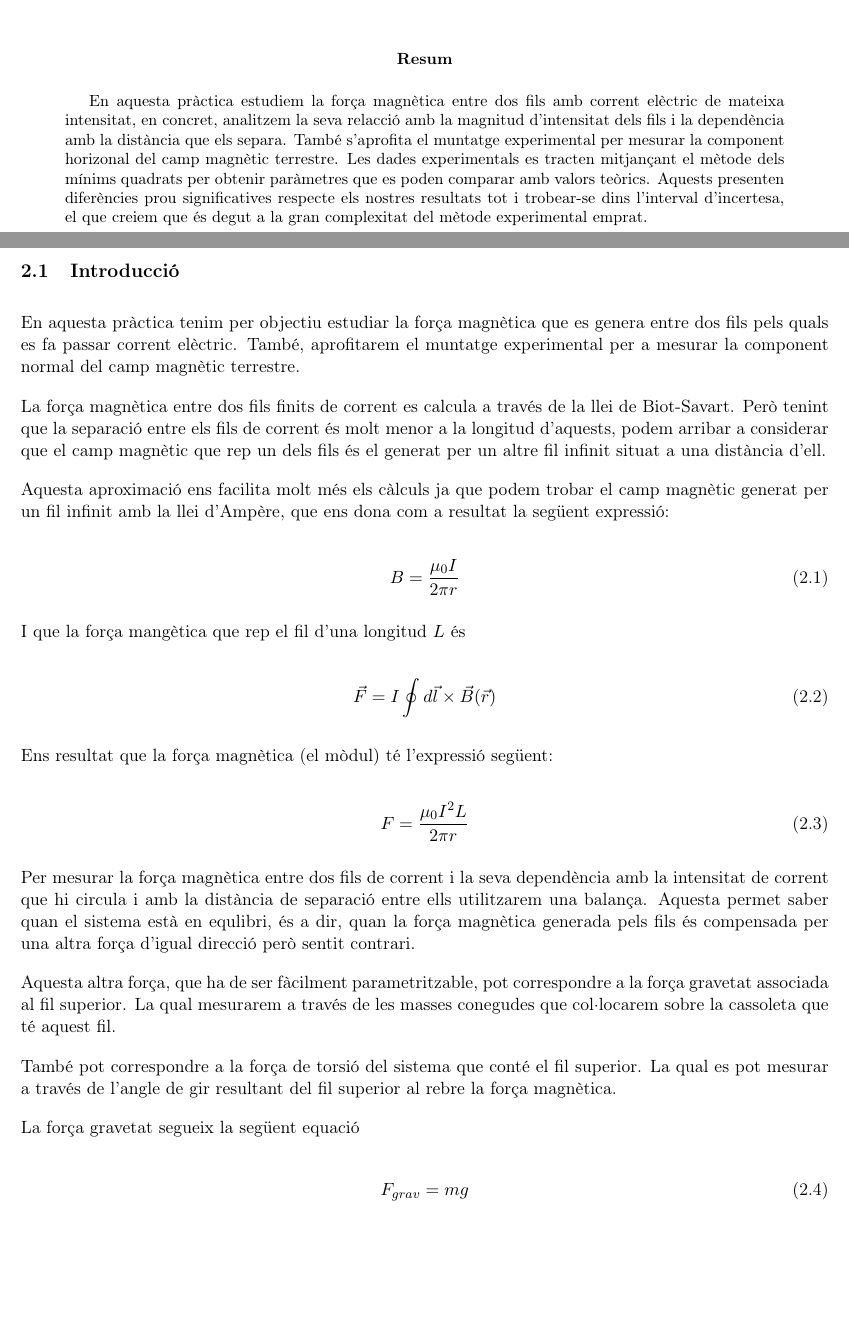
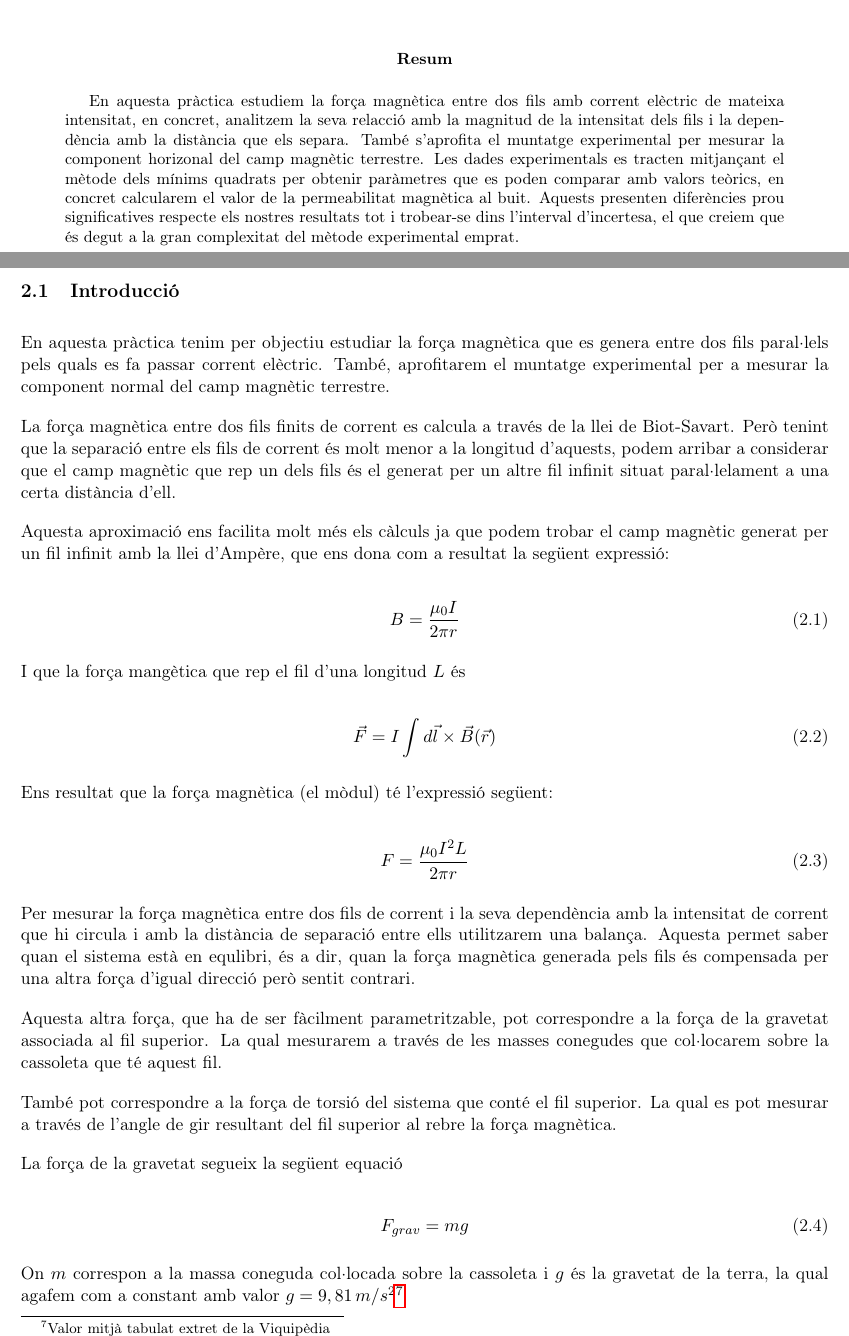
Before and after one commit to isaacbg25/LAB_electro, a LaTeX paper (InformesPR1267.tex): two parts of pages 11 and 12 of 46, joined at a grey line, cut so that both start at the same text, the shorter picture padded with empty space. Compiled offline with pdfLaTeX.

Commit message:
arreglant cosetes PR2 InformesPR1267.tex

```diff
--- a/InformesPR1267.tex
+++ b/InformesPR1267.tex
@@ -303,14 +303,14 @@ Per últim, combinant els resultat experimentals i els de la simulació hem idea
 \vspace{1em}  % Espai abans del contingut
 
 \begin{abstract}
-    En aquesta pràctica estudiem la força magnètica entre dos fils amb corrent elèctric de mateixa intensitat, en concret, analitzem la seva relacció amb la magnitud d'intensitat dels fils i la dependència amb la distància que els separa. També s'aprofita el muntatge experimental per mesurar la component horizonal del camp magnètic terrestre. Les dades experimentals es tracten mitjançant el mètode dels mínims quadrats per obtenir paràmetres que es poden comparar amb valors teòrics. Aquests presenten diferències prou significatives respecte els nostres resultats tot i trobear-se dins l'interval d'incertesa, el que creiem que és degut a la gran complexitat del mètode experimental emprat.
+    En aquesta pràctica estudiem la força magnètica entre dos fils amb corrent elèctric de mateixa intensitat, en concret, analitzem la seva relacció amb la magnitud de la intensitat dels fils i la dependència amb la distància que els separa. També s'aprofita el muntatge experimental per mesurar la component horizonal del camp magnètic terrestre. Les dades experimentals es tracten mitjançant el mètode dels mínims quadrats per obtenir paràmetres que es poden comparar amb valors teòrics, en concret calcularem el valor de la permeabilitat magnètica al buit. Aquests presenten diferències prou significatives respecte els nostres resultats tot i trobear-se dins l'interval d'incertesa, el que creiem que és degut a la gran complexitat del mètode experimental emprat.
 \end{abstract}
 
 \subsection{Introducció}\label{sec: PR2_intro}
 
-En aquesta pràctica tenim per objectiu estudiar la força magnètica que es genera entre dos fils pels quals es fa passar corrent elèctric. També, aprofitarem el muntatge experimental per a mesurar la component normal del camp magnètic terrestre.
+En aquesta pràctica tenim per objectiu estudiar la força magnètica que es genera entre dos fils paral·lels pels quals es fa passar corrent elèctric. També, aprofitarem el muntatge experimental per a mesurar la component normal del camp magnètic terrestre.
 
-La força magnètica entre dos fils finits de corrent es calcula a través de la llei de Biot-Savart. Però tenint que la separació entre els fils de corrent és molt menor a la longitud d'aquests, podem arribar a considerar que el camp magnètic que rep un dels fils és el generat per un altre fil infinit situat a una distància d'ell.
+La força magnètica entre dos fils finits de corrent es calcula a través de la llei de Biot-Savart. Però tenint que la separació entre els fils de corrent és molt menor a la longitud d'aquests, podem arribar a considerar que el camp magnètic que rep un dels fils és el generat per un altre fil infinit situat paral·lelament a una certa distància d'ell.
 
 Aquesta aproximació ens facilita molt més els càlculs ja que podem trobar el camp magnètic generat per un fil infinit amb la llei d'Ampère, que ens dona com a resultat la següent expressió:
 
@@ -321,7 +321,7 @@ Aquesta aproximació ens facilita molt més els càlculs ja que podem trobar el
 I que la força mangètica que rep el fil d'una longitud $L$ és
 
 \begin{equation}\label{eq: PR2_Fmagn_en_funcio_B}
-    \vec{F} = I\oint d\vec{l}\times\vec{B}(\vec{r})
+    \vec{F} = I\int d\vec{l}\times\vec{B}(\vec{r})
 \end{equation}
 
 Ens resultat que la força magnètica (el mòdul) té l'expressió següent:
@@ -332,15 +332,17 @@ Ens resultat que la força magnètica (el mòdul) té l'expressió següent:
 
 Per mesurar la força magnètica entre dos fils de corrent i la seva dependència amb la intensitat de corrent que hi circula i amb la distància de separació entre ells utilitzarem una balança. Aquesta permet saber quan el sistema està en equlibri, és a dir, quan la força magnètica generada pels fils és compensada per una altra força d'igual direcció però sentit contrari.
 
-Aquesta altra força, que ha de ser fàcilment parametritzable, pot correspondre a la força gravetat  associada al fil superior. La qual mesurarem a través de les masses conegudes que col·locarem sobre la cassoleta que té aquest fil.
+Aquesta altra força, que ha de ser fàcilment parametritzable, pot correspondre a la força de la gravetat associada al fil superior. La qual mesurarem a través de les masses conegudes que col·locarem sobre la cassoleta que té aquest fil.
 
 També pot correspondre a la força de torsió del sistema que conté el fil superior. La qual es pot mesurar a través de l'angle de gir resultant del fil superior al rebre la força magnètica.
 
-La força gravetat segueix la següent equació
+La força de la gravetat segueix la següent equació
 
 \begin{equation}\label{eq: PR2_Fgrav}
     F_{grav} = mg
 \end{equation}
+
+On $m$ correspon a la massa coneguda col·locada sobre la cassoleta i $g$ és la gravetat de la terra, la qual agafem com a constant amb valor $g = 9,81 \, m/s^2$\footnote{Valor mitjà tabulat extret de la Viquipèdia}
 
 I la força de torsió
 
```
Also changed, not shown: InformesPR1267.tex (18 more changed lines).
